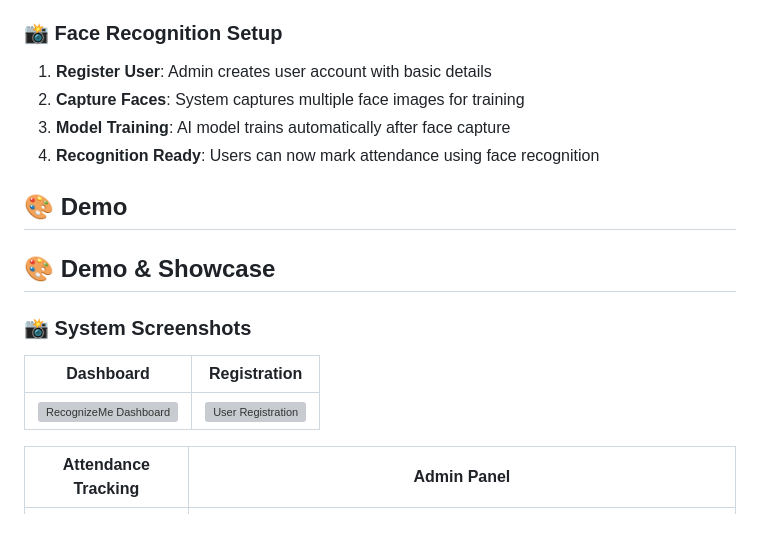
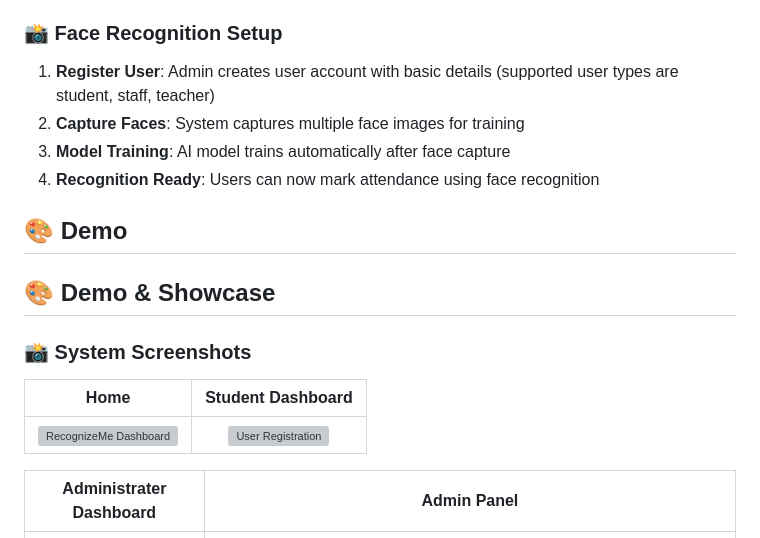
Before and after one commit to Lusan-sapkota/Face-Recognition-Based-Attendance-System, a Markdown page: README.md, the part around the change. Rendered like a GitHub page; grey boxes are pictures that could not be loaded.

```diff
--- a/README.md
+++ b/README.md
@@ -190,7 +190,7 @@ The frontend will start on `http://localhost:5173`
 
 ### 📸 Face Recognition Setup
 
-1. **Register User**: Admin creates user account with basic details
+1. **Register User**: Admin creates user account with basic details (supported user types are student, staff, teacher)
 2. **Capture Faces**: System captures multiple face images for training
 3. **Model Training**: AI model trains automatically after face capture
 4. **Recognition Ready**: Users can now mark attendance using face recognition
@@ -201,11 +201,11 @@ The frontend will start on `http://localhost:5173`
 
 ### 📸 System Screenshots
 
-| Dashboard | Registration |
+| Home | Student Dashboard |
 |:---:|:---:|
 | ![RecognizeMe Dashboard](demo/images/img1.png) | ![User Registration](demo/images/img2.png) |
 
-| Attendance Tracking | Admin Panel |
+| Administrater Dashboard | Admin Panel |
 |:---:|:---:|
 | ![Attendance Tracking](demo/images/img3.png) | ![Admin Panel](demo/images/img4.png) |
 
```
